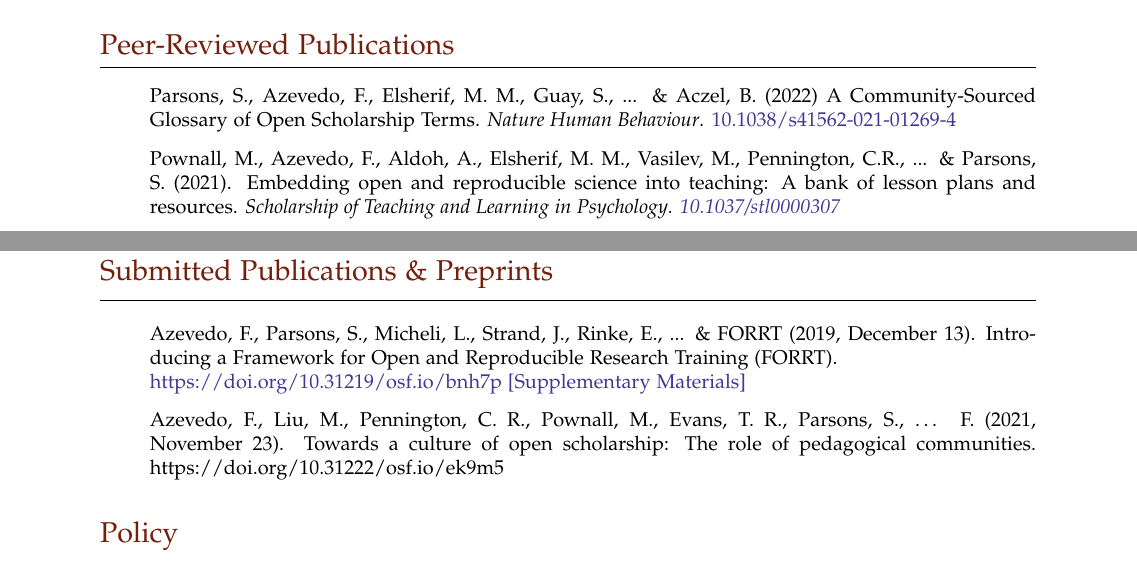
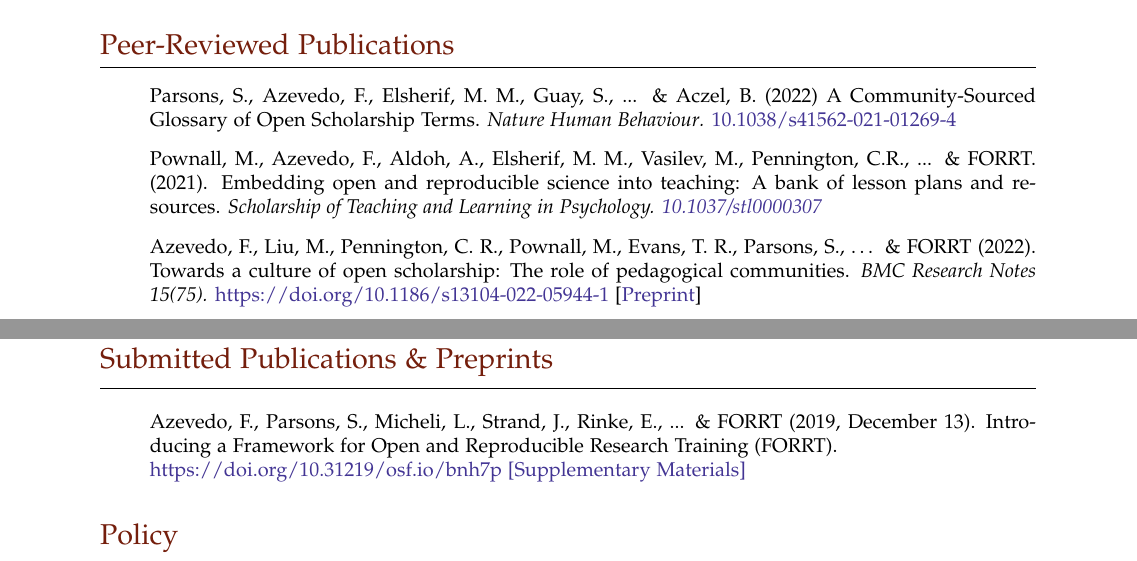
Before and after one commit to forrtproject/cv, a LaTeX document (main.tex): two parts of pages 1 and 2 of 4, joined at a grey line, cut so that both start at the same text. Compiled offline with pdfLaTeX.

Commit message:
Update CV

```diff
--- a/main.tex
+++ b/main.tex
@@ -169,10 +169,9 @@
 
 \item[]{\noindent Parsons, S., {Azevedo, F.}, Elsherif, M. M., Guay, S., ... \& Aczel, B. (2022) A Community-Sourced Glossary of Open Scholarship Terms. \it{Nature Human Behaviour}.} {\color{BlueViolet}{\href{https://doi.org/10.1038/s41562-021-01269-4}{\color{BlueViolet}{10.1038/s41562-021-01269-4}}}}
 
-\item[]{\noindent Pownall, M., {Azevedo, F.},  Aldoh, A., Elsherif, M. M.,  Vasilev, M., Pennington, C.R., ... \& Parsons, S. (2021). Embedding open and reproducible science into teaching: A bank of lesson plans and resources. \it{Scholarship of Teaching and Learning in Psychology}. {\color{BlueViolet}{\href{https://doi.org/10.1037/stl0000307}{\color{BlueViolet}{10.1037/stl0000307}}}}}
+\item[]{\noindent Pownall, M., {Azevedo, F.},  Aldoh, A., Elsherif, M. M.,  Vasilev, M., Pennington, C.R., ... \& FORRT. (2021). Embedding open and reproducible science into teaching: A bank of lesson plans and resources. \it{Scholarship of Teaching and Learning in Psychology}. {\color{BlueViolet}{\href{https://doi.org/10.1037/stl0000307}{\color{BlueViolet}{10.1037/stl0000307}}}}}
 
-
-
+\item[]{\noindent Azevedo, F., Liu, M., Pennington, C. R., Pownall, M., Evans, T. R., Parsons, S., … \& FORRT (2022). Towards a culture of open scholarship: The role of pedagogical communities. \it{BMC Research Notes 15}(75).} {\color{BlueViolet}{\href{https://doi.org/10.1186/s13104-022-05944-1}{\color{BlueViolet}{https://doi.org/10.1186/s13104-022-05944-1}}}} [{\color{BlueViolet}{\href{https://doi.org/10.1186/s13104-022-05944-1}{\color{BlueViolet}{Preprint}}}}]
 
 \vspace{0.25em}
 
@@ -189,7 +188,6 @@
 \item[]{\noindent {Azevedo, F.}, Parsons, S., Micheli, L., Strand, J., Rinke, E., ... \& FORRT (2019, December 13). Introducing a Framework for Open and Reproducible Research Training (FORRT). \\                               \href{https://doi.org/10.31219/osf.io/bnh7p}{\color{BlueViolet}https://doi.org/10.31219/osf.io/bnh7p} {\color{BlueViolet}{[\href{https://osf.io/g29eu/}{\color{BlueViolet}{Supplementary Materials}}]}}}
 
 
-\item[]{\noindent Azevedo, F., Liu, M., Pennington, C. R., Pownall, M., Evans, T. R., Parsons, S., … F. (2021, November 23). Towards a culture of open scholarship: The role of pedagogical communities. https://doi.org/10.31222/osf.io/ek9m5}
 
 
 \end{itemize}
```
Also changed, not shown: 2 other files.
